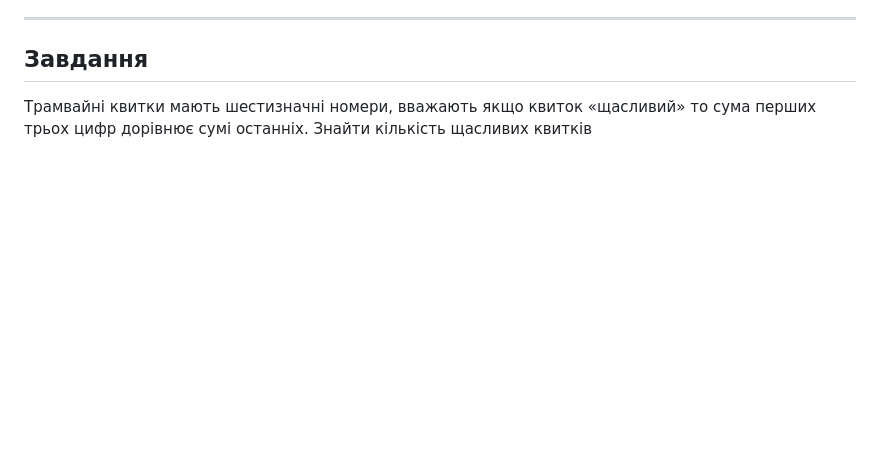
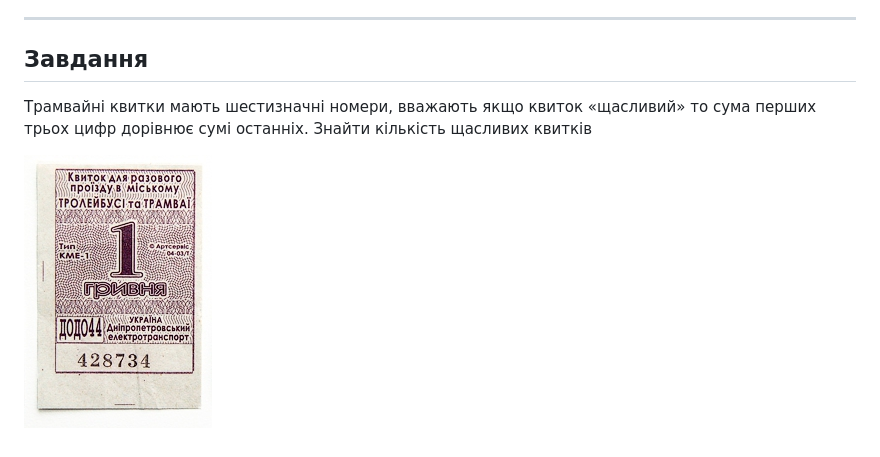
Before and after one commit to ppc-ntu-khpi/virazi-keruvannya-35-illyakomar, a Markdown page: README.md, the part around the change. Rendered like a GitHub page; pictures changed too: img/ticket.png (added); blank space fills up the shorter version.

Commit message:
Add ticket to readme

```diff
--- a/README.md
+++ b/README.md
@@ -18,3 +18,5 @@
 
 ## Завдання
 Трамвайні квитки мають шестизначні номери, вважають якщо квиток «щасливий» то сума перших трьох цифр дорівнює сумі останніх. Знайти кількість щасливих квитків
+
+![Result](/img/ticket.png)
```
